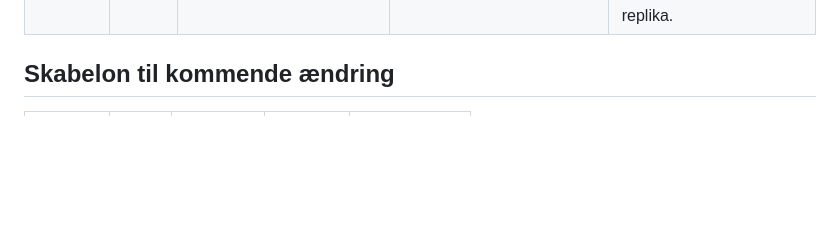
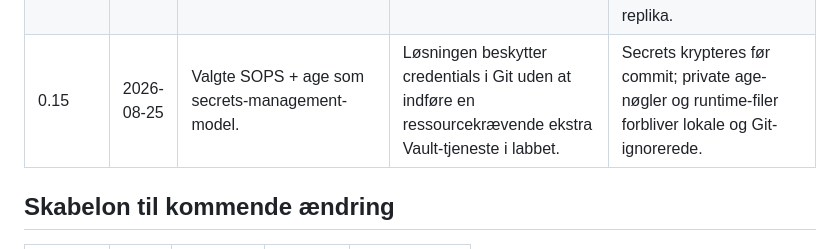
Before and after one commit to JS23001/linux-intern-webportal-ha-demo, a Markdown page: docs/AENDRINGSLOG.md, the part around the change. Rendered like a GitHub page; blank space fills up the shorter version.

```diff
--- a/docs/AENDRINGSLOG.md
+++ b/docs/AENDRINGSLOG.md
@@ -20,6 +20,7 @@ Alle ændringer af scope, arkitektur, krav eller accepttest registreres her. Æn
 | 0.12 | 2026-08-24 | Klargjorde og tilføjede pve03 som tredje Proxmox-clusternode. | Tre fysiske Corosync-stemmer giver sikkert quorum ved fejl på én vært og erstatter behovet for QDevice i denne topologi. | `portal-ha` har nu tre online noder og quorum på to stemmer; pve03 kører samme PVE-version, no-subscription-kilder og nøglebaserede SSH-politik som de øvrige værter. |
 | 0.13 | 2026-08-24 | Fastlagde en kapacitetsbegrænset backup-policy for labmiljøet. | Pve03 har kun lokal diskplads, men projektet skal kunne vise både infrastrukturgendannelse og databasekonsistent restore. | PBS01 afgrænses til 2 vCPU, 4 GB RAM og 140 GB datadisk med 7 dages LXC/VM-retention. PostgreSQL får pgBackRest/WAL med to backupkæder og automatiske fulde, differentiale og inkrementelle kørsler. |
 | 0.14 | 2026-08-25 | Implementerede Patroni med et tre-medlems etcd-kvorum og et HAProxy-baseret database-endpoint på portal-VIP'en. | Automatisk promotion kræver fælles konsensus, og webnoderne må ikke være bundet til en bestemt database-IP. | Testet failover flytter lederrollen fra db01 til db02 og holder portalen tilgængelig via `192.168.1.40:5432`; den fejlende db01 kommer tilbage som streaming-replika. |
+| 0.15 | 2026-08-25 | Valgte SOPS + age som secrets-management-model. | Løsningen beskytter credentials i Git uden at indføre en ressourcekrævende ekstra Vault-tjeneste i labbet. | Secrets krypteres før commit; private age-nøgler og runtime-filer forbliver lokale og Git-ignorerede. |
 
 ## Skabelon til kommende ændring
 
```
Also changed, not shown: docs/HEMMELIGHEDSHAANDTERING.md (added, +36 -0 lines), docs/PROJEKTDEFINITION.md (+5 -1 lines).
